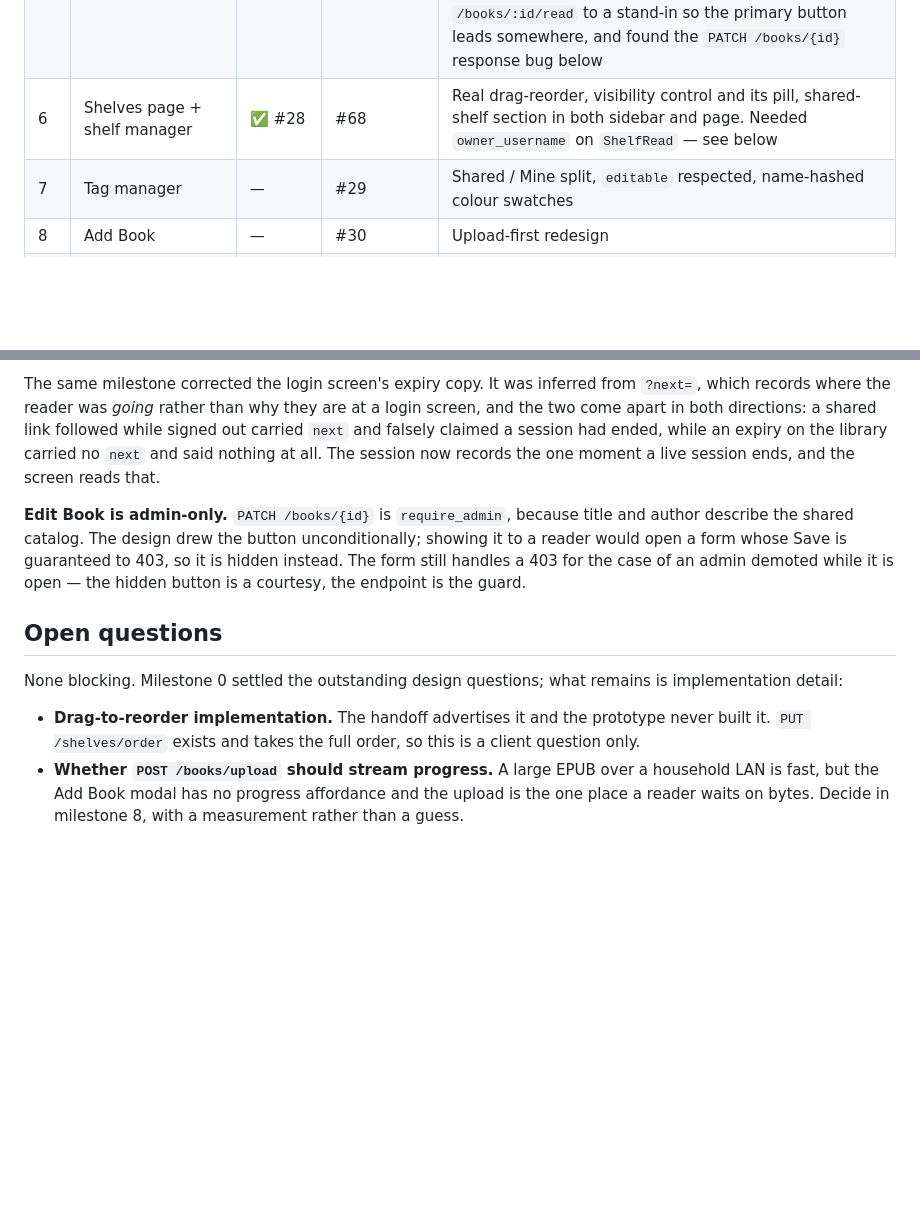
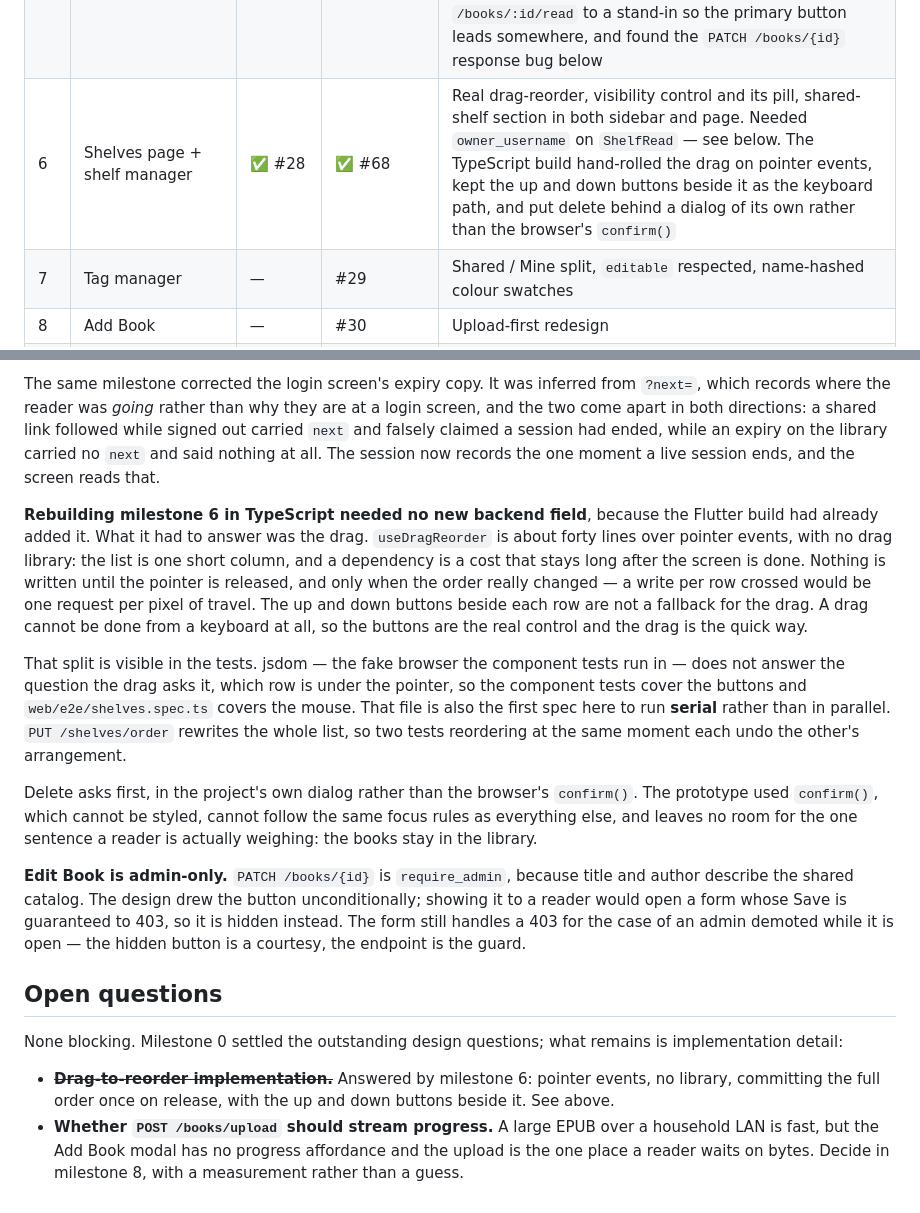
Before and after one commit to eugene-chekan/libra, a Markdown page: docs/specs/phase-4-plan.md, 2 parts joined by grey strips. Rendered like a GitHub page; blank space fills up the shorter version.

Commit message:
docs: mark the shelves milestone done in the plan
Row 6 gets its TypeScript tick, and the notes below it record what this
build had to decide for itself.

The drag is hand-rolled on pointer events. The list is one short column,
so a drag library would be a permanent dependency for a single screen.
The up and down buttons beside each row are not a fallback: a drag cannot
be done from a keyboard at all, so the buttons are the real control.

That split is why the tests are split. jsdom does not answer the question
the drag asks it — which row is under the pointer — so the component
tests cover the buttons and the e2e spec covers the mouse. That spec runs
serial, because `PUT /shelves/order` rewrites the whole list and two
tests reordering at once undo each other.

The drag-to-reorder open question is answered, so it is struck out rather
than left reading as undecided work.

Co-Authored-By: Claude Opus 5 <noreply@anthropic.com>

```diff
--- a/docs/specs/phase-4-plan.md
+++ b/docs/specs/phase-4-plan.md
@@ -426,7 +426,7 @@ is one.
 | 3 | API client + auth | ✅ #25 | ✅ #61 | Typed client, credentialed cookies, fake-client seam, login, session expiry, route guards, account row and dropdown, sign-out, Kindle address modal |
 | 4 | Library grid + search | ✅ #26 | ✅ #63 | `#tag` autocomplete, OR/AND semantics, the shelf filter pill, gradient cover fallback, empty and first-run states. Sidebar shelf/tag filter lists landed here too — they are filters over this grid |
 | 5 | Book detail | ✅ #27 | ✅ #65 | View and edit modes, rating, progress, move-to-shelf, lightbox, notes, the two-row action split, download, Send to Kindle with all five of its states. Edit Book is admin-only — see below. The TypeScript build dropped the progress slider (the reader supersedes it), routed `/books/:id/read` to a stand-in so the primary button leads somewhere, and found the `PATCH /books/{id}` response bug below |
-| 6 | Shelves page + shelf manager | ✅ #28 | #68 | Real drag-reorder, visibility control and its pill, shared-shelf section in both sidebar and page. Needed `owner_username` on `ShelfRead` — see below |
+| 6 | Shelves page + shelf manager | ✅ #28 | ✅ #68 | Real drag-reorder, visibility control and its pill, shared-shelf section in both sidebar and page. Needed `owner_username` on `ShelfRead` — see below. The TypeScript build hand-rolled the drag on pointer events, kept the up and down buttons beside it as the keyboard path, and put delete behind a dialog of its own rather than the browser's `confirm()` |
 | 7 | Tag manager | — | #29 | Shared / Mine split, `editable` respected, name-hashed colour swatches |
 | 8 | Add Book | — | #30 | Upload-first redesign |
 | 9 | User administration | — | #31 | Admin-only modal, per-row commits, destructive delete dialog |
@@ -563,6 +563,29 @@ ended, while an expiry on the library carried no `next` and said nothing at
 all. The session now records the one moment a live session ends, and the screen
 reads that.
 
+**Rebuilding milestone 6 in TypeScript needed no new backend field**, because
+the Flutter build had already added it. What it had to answer was the drag.
+`useDragReorder` is about forty lines over pointer events, with no drag
+library: the list is one short column, and a dependency is a cost that stays
+long after the screen is done. Nothing is written until the pointer is
+released, and only when the order really changed — a write per row crossed
+would be one request per pixel of travel. The up and down buttons beside each
+row are not a fallback for the drag. A drag cannot be done from a keyboard at
+all, so the buttons are the real control and the drag is the quick way.
+
+That split is visible in the tests. jsdom — the fake browser the component
+tests run in — does not answer the question the drag asks it, which row is
+under the pointer, so the component tests cover the buttons and
+`web/e2e/shelves.spec.ts` covers the mouse. That file is also the first spec
+here to run **serial** rather than in parallel. `PUT /shelves/order` rewrites
+the whole list, so two tests reordering at the same moment each undo the
+other's arrangement.
+
+Delete asks first, in the project's own dialog rather than the browser's
+`confirm()`. The prototype used `confirm()`, which cannot be styled, cannot
+follow the same focus rules as everything else, and leaves no room for the one
+sentence a reader is actually weighing: the books stay in the library.
+
 **Edit Book is admin-only.** `PATCH /books/{id}` is `require_admin`, because
 title and author describe the shared catalog. The design drew the button
 unconditionally; showing it to a reader would open a form whose Save is
@@ -575,9 +598,9 @@ courtesy, the endpoint is the guard.
 None blocking. Milestone 0 settled the outstanding design questions; what
 remains is implementation detail:
 
-- **Drag-to-reorder implementation.** The handoff advertises it and the
-  prototype never built it. `PUT /shelves/order` exists and takes the full
-  order, so this is a client question only.
+- ~~**Drag-to-reorder implementation.**~~ Answered by milestone 6: pointer
+  events, no library, committing the full order once on release, with the up
+  and down buttons beside it. See above.
 - **Whether `POST /books/upload` should stream progress.** A large EPUB over
   a household LAN is fast, but the Add Book modal has no progress affordance
   and the upload is the one place a reader waits on bytes. Decide in
```
